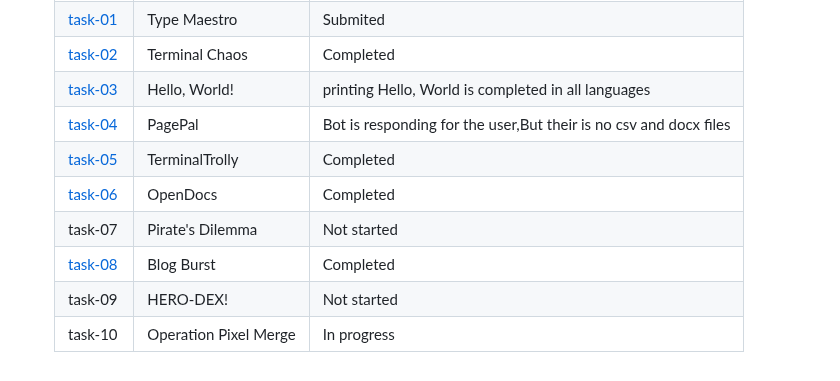
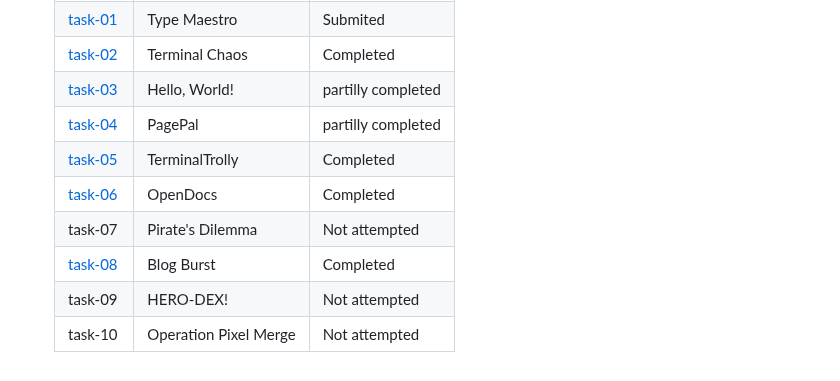
Before and after one commit to mouli7666/amfoss-tasks, a Markdown page: README.md, the part around the change. Rendered like a GitHub page.

Commit message:
updated table

```diff
--- a/README.md
+++ b/README.md
@@ -41,11 +41,11 @@
     | [task-00](https://github.com/mouli7666/amfoss-tasks/tree/main/task-00)  | Install Homebrew      | Completed                                                         |
     | [task-01](https://github.com/mouli7666/amfoss-tasks/tree/main/task-01)  | Type Maestro          | Submited                                                          |
     | [task-02](https://github.com/mouli7666/amfoss-tasks/tree/main/task-02)  | Terminal Chaos        | Completed                                                         |
-    | [task-03](https://github.com/mouli7666/amfoss-tasks/tree/main/task-03)  | Hello, World!         | printing Hello, World is completed in all languages               |
-    | [task-04](https://github.com/mouli7666/amfoss-tasks/tree/main/task-04)  | PagePal               | Bot is responding for the user,But their is no csv and docx files |
+    | [task-03](https://github.com/mouli7666/amfoss-tasks/tree/main/task-03)  | Hello, World!         | partilly completed                                                |
+    | [task-04](https://github.com/mouli7666/amfoss-tasks/tree/main/task-04)  | PagePal               | partilly completed                                                |
     | [task-05](https://github.com/mouli7666/amfoss-tasks/tree/main/task-05)  | TerminalTrolly        | Completed                                                         |
     | [task-06](https://github.com/mouli7666/amfoss-tasks/tree/main/task-06)  | OpenDocs              | Completed                                                         |
-    | task-07                                                                 | Pirate's Dilemma      | Not started                                                       |
+    | task-07                                                                 | Pirate's Dilemma      | Not attempted                                                     |
     | [task-08](https://github.com/mouli7666/amfoss-tasks/tree/main/task-08)  | Blog Burst            | Completed                                                         |
-    | task-09                                                                 | HERO-DEX!             | Not started                                                       |
-    | task-10                                                                 | Operation Pixel Merge | In progress                                                       |
+    | task-09                                                                 | HERO-DEX!             | Not attempted                                                     |
+    | task-10                                                                 | Operation Pixel Merge | Not attempted                                                     |
```
